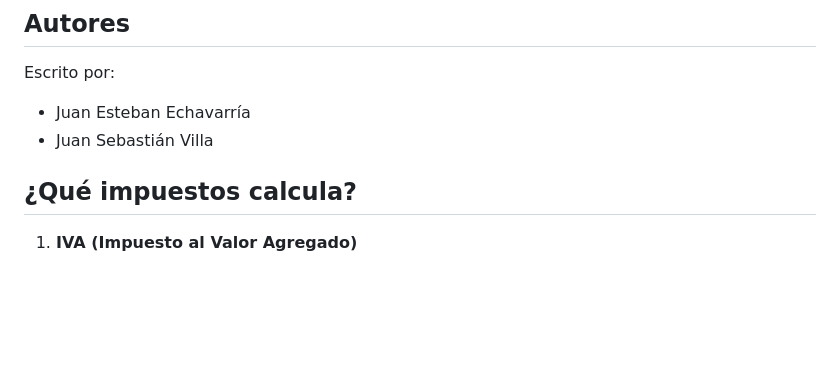
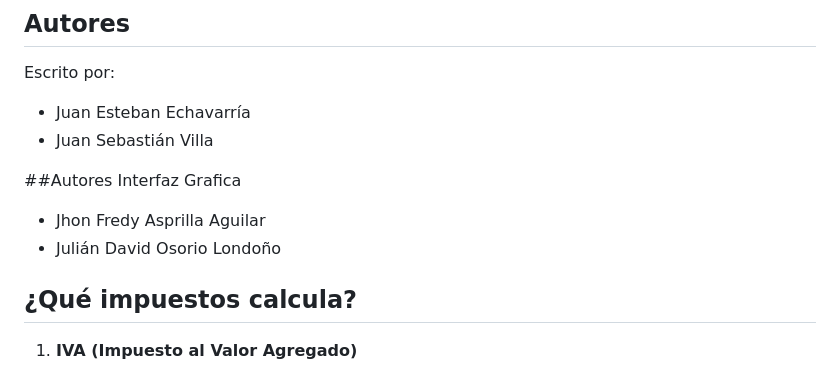
Before and after one commit to JSebastian-Villa/CalculadoraImpuestosVentas, a Markdown page: README.md, the part around the change. Rendered like a GitHub page; blank space fills up the shorter version.

Commit message:
Actualización README.md

```diff
--- a/README.md
+++ b/README.md
@@ -8,6 +8,10 @@ Esta calculadora permite obtener el total a pagar por la venta de un producto o
 Escrito por:
 - Juan Esteban Echavarría
 - Juan Sebastián Villa
+
+##Autores Interfaz Grafica
+- Jhon Fredy Asprilla Aguilar
+- Julián David Osorio Londoño
 
 ## ¿Qué impuestos calcula?
 
```
